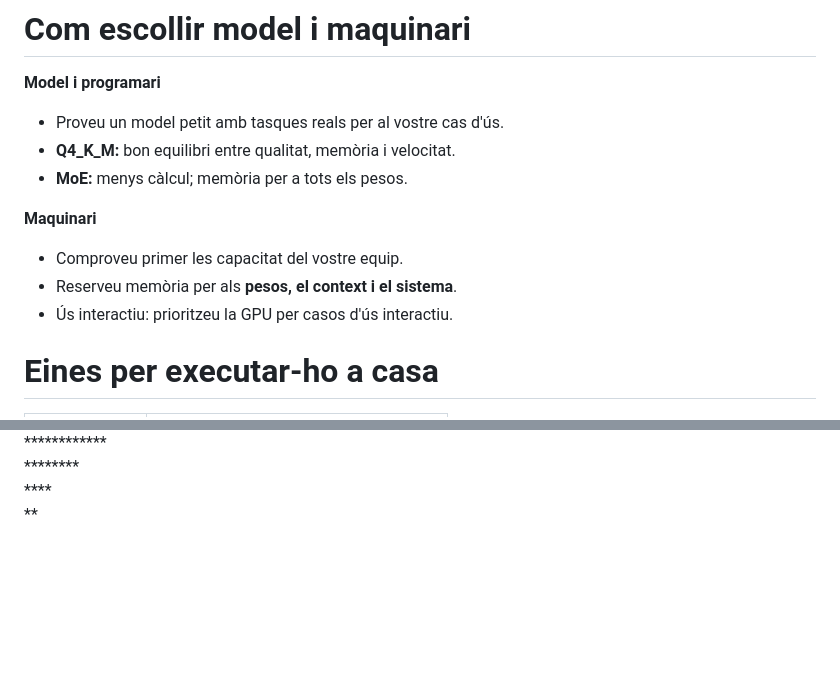
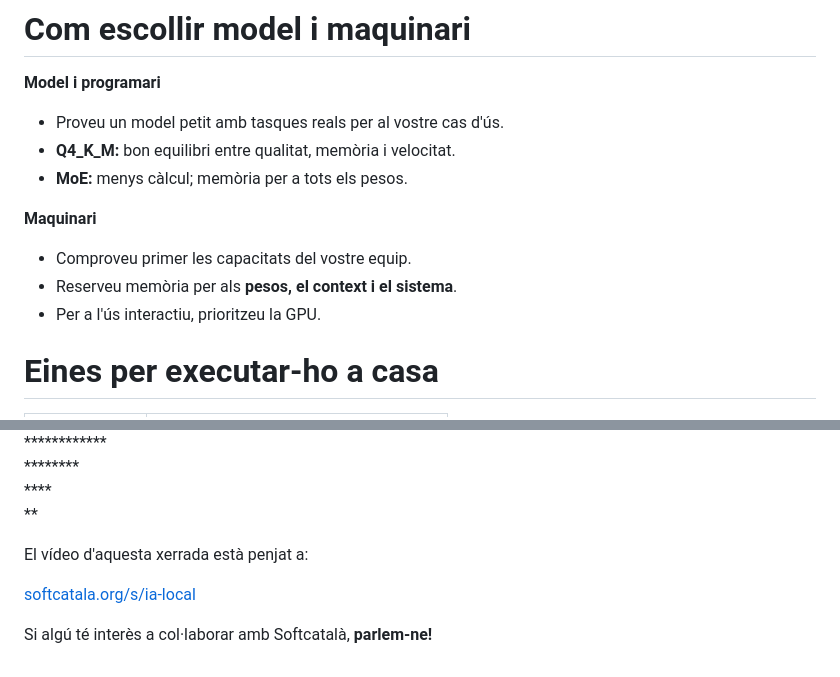
Before and after one commit to jordimas/calaix-de-sastre, a Markdown page: presentacions/ia-local.md, 2 parts joined by grey strips. Drawn GitHub-style; blank space fills up the shorter version.

```diff
--- a/presentacions/ia-local.md
+++ b/presentacions/ia-local.md
@@ -168,9 +169,9 @@ Preus orientatius d'equips nous a Catalunya (setembre de 2026).
 
 **Maquinari**
 
-- Comproveu primer les capacitat del vostre equip.
+- Comproveu primer les capacitats del vostre equip.
 - Reserveu memòria per als **pesos, el context i el sistema**.
-- Ús interactiu: prioritzeu la GPU per casos d'ús interactiu.
+- Per a l'ús interactiu, prioritzeu la GPU.
 
 <!-- end_slide -->
 
@@ -291,3 +292,9 @@ Tot el recorregut, pas a pas, a la guia de Softcatalà:
 <span style="color: #ff5555">\*\*\*\*\*\*\*\*</span>\
 <span style="color: #ff5555">\*\*\*\*</span>\
 <span style="color: #ff5555">\*\*</span>
+
+El vídeo d'aquesta xerrada està penjat a:
+
+[softcatala.org/s/ia-local](https://www.softcatala.org/s/ia-local)
+
+Si algú té interès a col·laborar amb Softcatalà, **parlem-ne!**
```
Also changed, not shown: other parts of presentacions/ia-local.md (+24 -23 lines).
